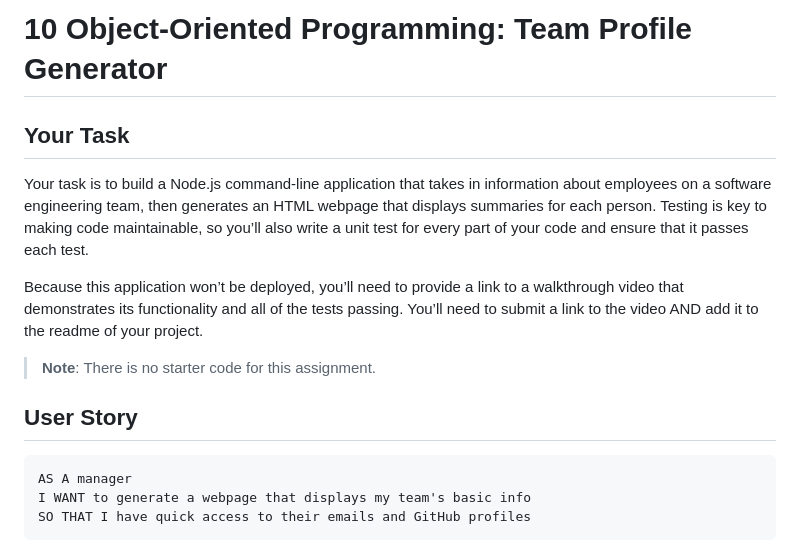
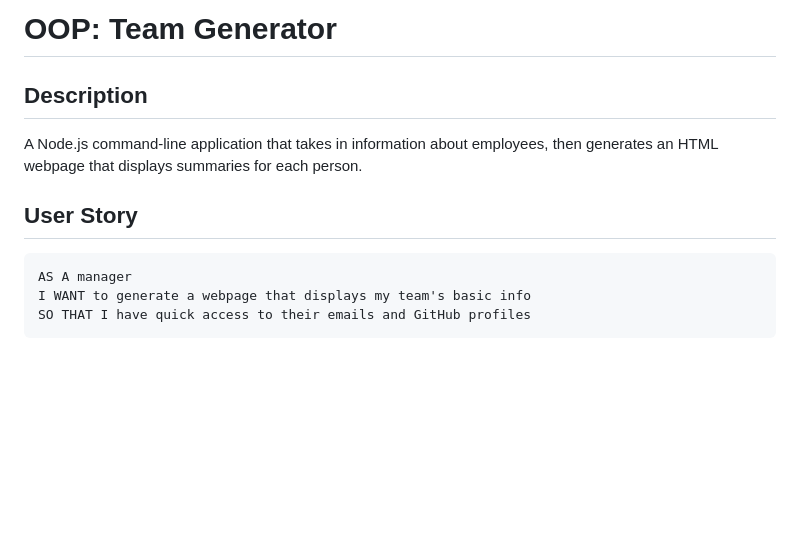
Before and after one commit to herka10/OOP-team-generator, a Markdown page: README.md, the part around the change printed below. Drawn GitHub-style; blank space fills up the shorter version.

````diff
--- a/README.md
+++ b/README.md
@@ -1,16 +1,12 @@
-# 10 Object-Oriented Programming: Team Profile Generator
+# OOP: Team Generator
 
-## Your Task
+## Description
 
-Your task is to build a Node.js command-line application that takes in information about employees on a software engineering team, then generates an HTML webpage that displays summaries for each person. Testing is key to making code maintainable, so you’ll also write a unit test for every part of your code and ensure that it passes each test.
-
-Because this application won’t be deployed, you’ll need to provide a link to a walkthrough video that demonstrates its functionality and all of the tests passing. You’ll need to submit a link to the video AND add it to the readme of your project.
-
-> **Note**: There is no starter code for this assignment.
+A Node.js command-line application that takes in information about employees, then generates an HTML webpage that displays summaries for each person.
 
 ## User Story
 
-```md
+```
 AS A manager
 I WANT to generate a webpage that displays my team's basic info
 SO THAT I have quick access to their emails and GitHub profiles
````
Also changed, not shown: other parts of README.md (+5 -145 lines), Assets/team-profile-screenshot.png (added), 1 other file.
